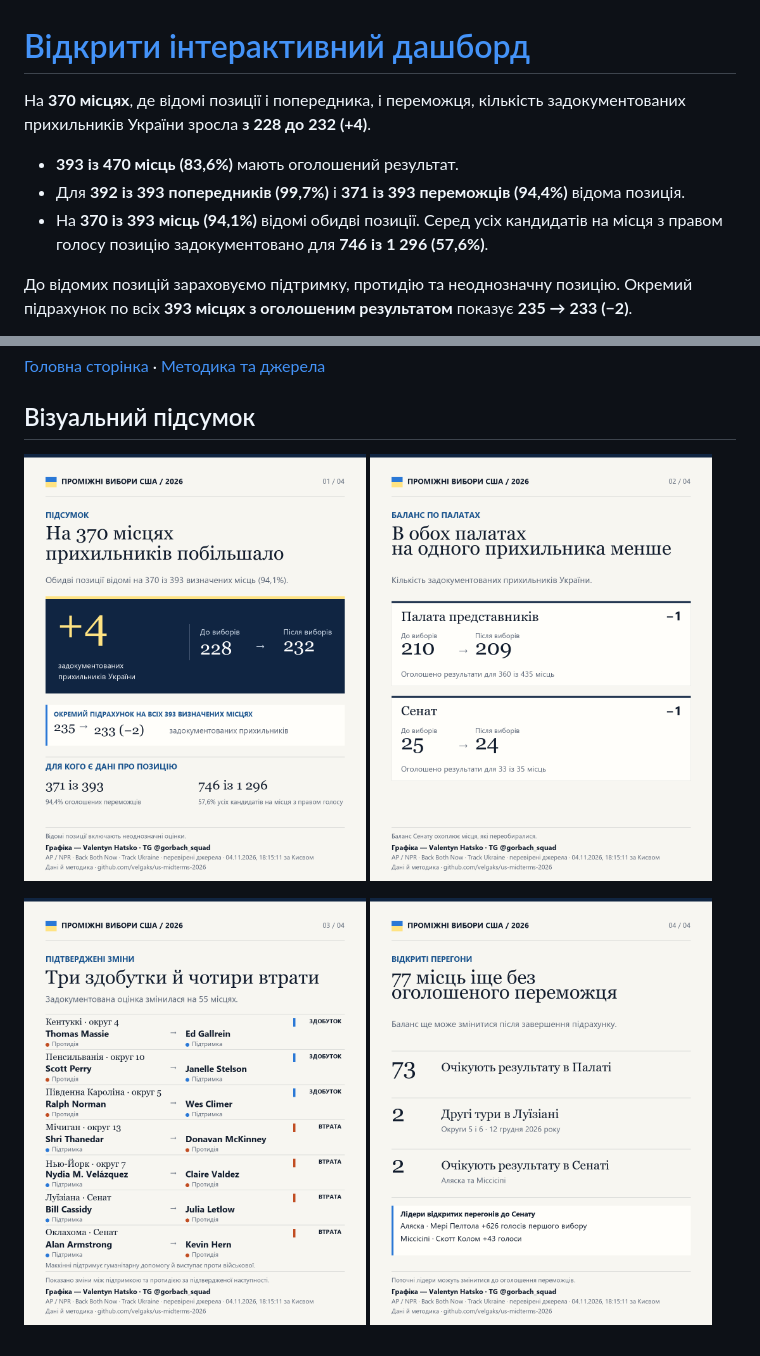
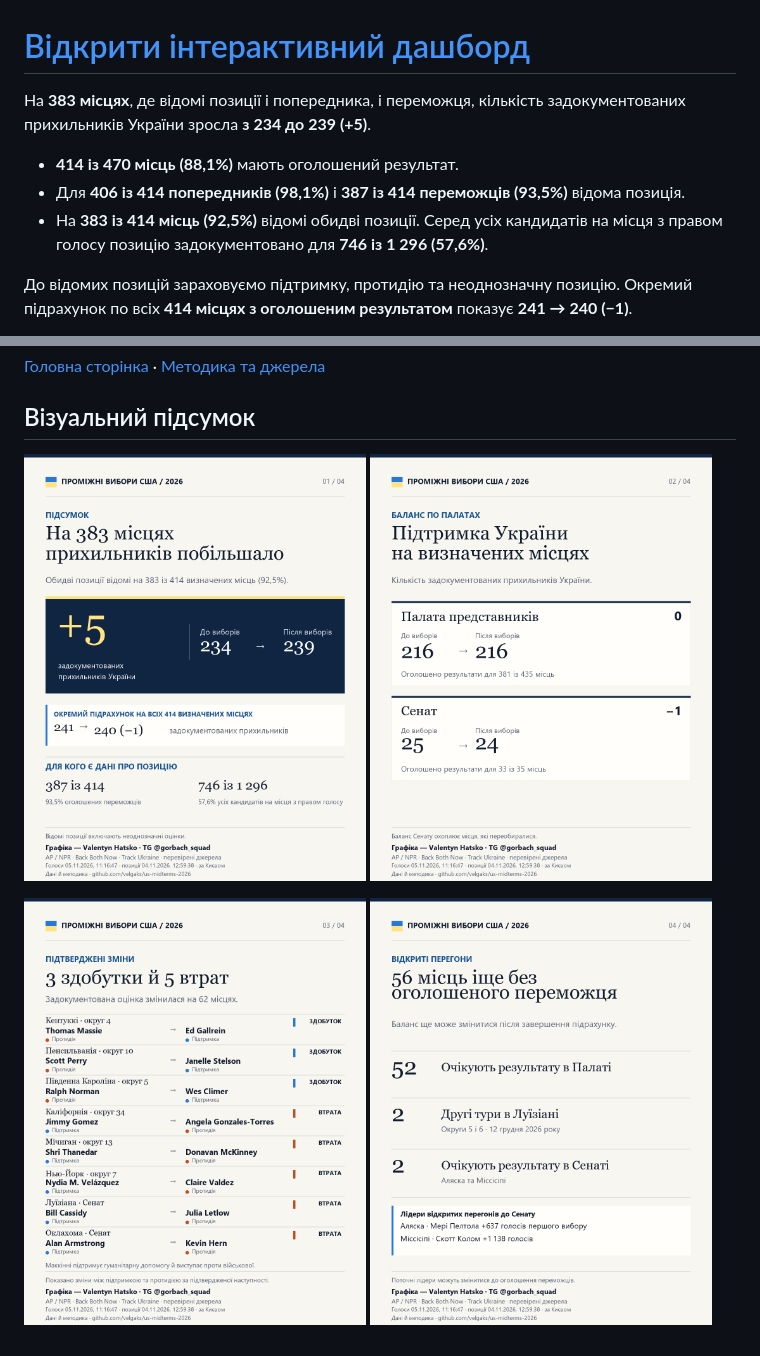
Before and after one commit to velgaks/us-midterms-2026, a Markdown page: README.md, 2 parts joined by grey strips. Rendered like a GitHub page; pictures changed too: share/01-pidsumok.png, share/02-palaty.png, share/03-perekhody.png.

```diff
--- a/README.md
+++ b/README.md
@@ -1,10 +1,10 @@
 # [Відкрити інтерактивний дашборд](https://velgaks.github.io/us-midterms-2026/dashboard.html)
 
-На **370 місцях**, де відомі позиції і попередника, і переможця, кількість задокументованих прихильників України зросла **з 228 до 232 (+4)**.
+На **383 місцях**, де відомі позиції і попередника, і переможця, кількість задокументованих прихильників України зросла **з 234 до 239 (+5)**.
 
-- **393 із 470 місць (83,6%)** мають оголошений результат.
-- Для **392 із 393 попередників (99,7%)** і **371 із 393 переможців (94,4%)** відома позиція.
-- На **370 із 393 місць (94,1%)** відомі обидві позиції. Серед усіх кандидатів на місця з правом голосу позицію задокументовано для **746 із 1 296 (57,6%)**.
+- **414 із 470 місць (88,1%)** мають оголошений результат.
+- Для **406 із 414 попередників (98,1%)** і **387 із 414 переможців (93,5%)** відома позиція.
+- На **383 із 414 місць (92,5%)** відомі обидві позиції. Серед усіх кандидатів на місця з правом голосу позицію задокументовано для **746 із 1 296 (57,6%)**.
 
-До відомих позицій зараховуємо підтримку, протидію та неоднозначну позицію. Окремий підрахунок по всіх **393 місцях з оголошеним результатом** показує **235 → 233 (−2)**.
+До відомих позицій зараховуємо підтримку, протидію та неоднозначну позицію. Окремий підрахунок по всіх **414 місцях з оголошеним результатом** показує **241 → 240 (−1)**.
 
```
Also changed, not shown: other parts of README.md (+1 -1 lines), 2 other files.
